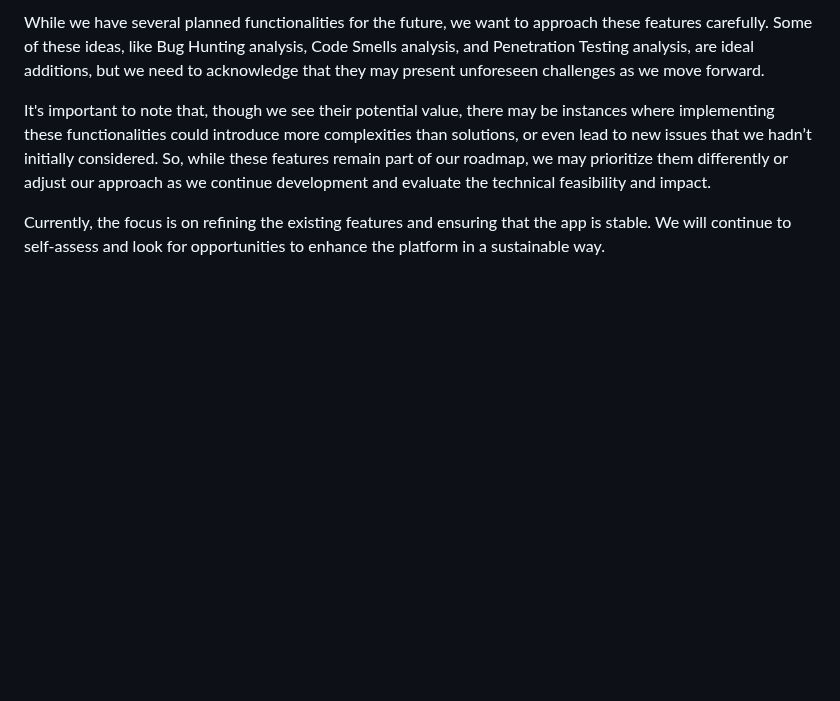
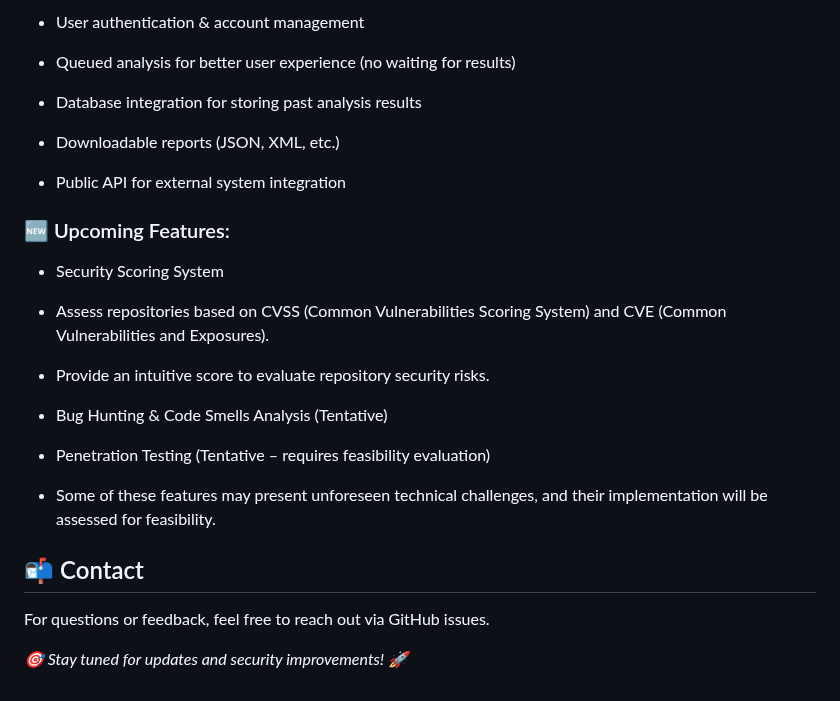
Before and after one commit to Joshbv6/CodeAnalizer, a Markdown page: README.md, the part around one of its changes. Drawn GitHub-style; blank space fills up the shorter version.

```diff
--- a/README.md
+++ b/README.md
@@ -79,6 +87,31 @@ Since we have this simply formulary for the moment, among the plans for the futu
 
-While we have several planned functionalities for the future, we want to approach these features carefully. Some of these ideas, like Bug Hunting analysis, Code Smells analysis, and Penetration Testing analysis, are ideal additions, but we need to acknowledge that they may present unforeseen challenges as we move forward.
+- User authentication & account management
 
-It's important to note that, though we see their potential value, there may be instances where implementing these functionalities could introduce more complexities than solutions, or even lead to new issues that we hadn’t initially considered. So, while these features remain part of our roadmap, we may prioritize them differently or adjust our approach as we continue development and evaluate the technical feasibility and impact.
+- Queued analysis for better user experience (no waiting for results)
 
-Currently, the focus is on refining the existing features and ensuring that the app is stable. We will continue to self-assess and look for opportunities to enhance the platform in a sustainable way.
+- Database integration for storing past analysis results
+
+- Downloadable reports (JSON, XML, etc.)
+
+- Public API for external system integration
+
+###  🆕 Upcoming Features:
+
+- Security Scoring System
+
+- Assess repositories based on CVSS (Common Vulnerabilities Scoring System) and CVE (Common Vulnerabilities and Exposures).
+
+- Provide an intuitive score to evaluate repository security risks.
+
+- Bug Hunting & Code Smells Analysis (Tentative)
+
+- Penetration Testing (Tentative – requires feasibility evaluation)
+
+- Some of these features may present unforeseen technical challenges, and their implementation will be assessed for feasibility.
+
+
+## 📬 Contact
+
+For questions or feedback, feel free to reach out via GitHub issues.
+
+*🎯 Stay tuned for updates and security improvements! 🚀*
```
Also changed, not shown: other parts of README.md (+56 -48 lines).
